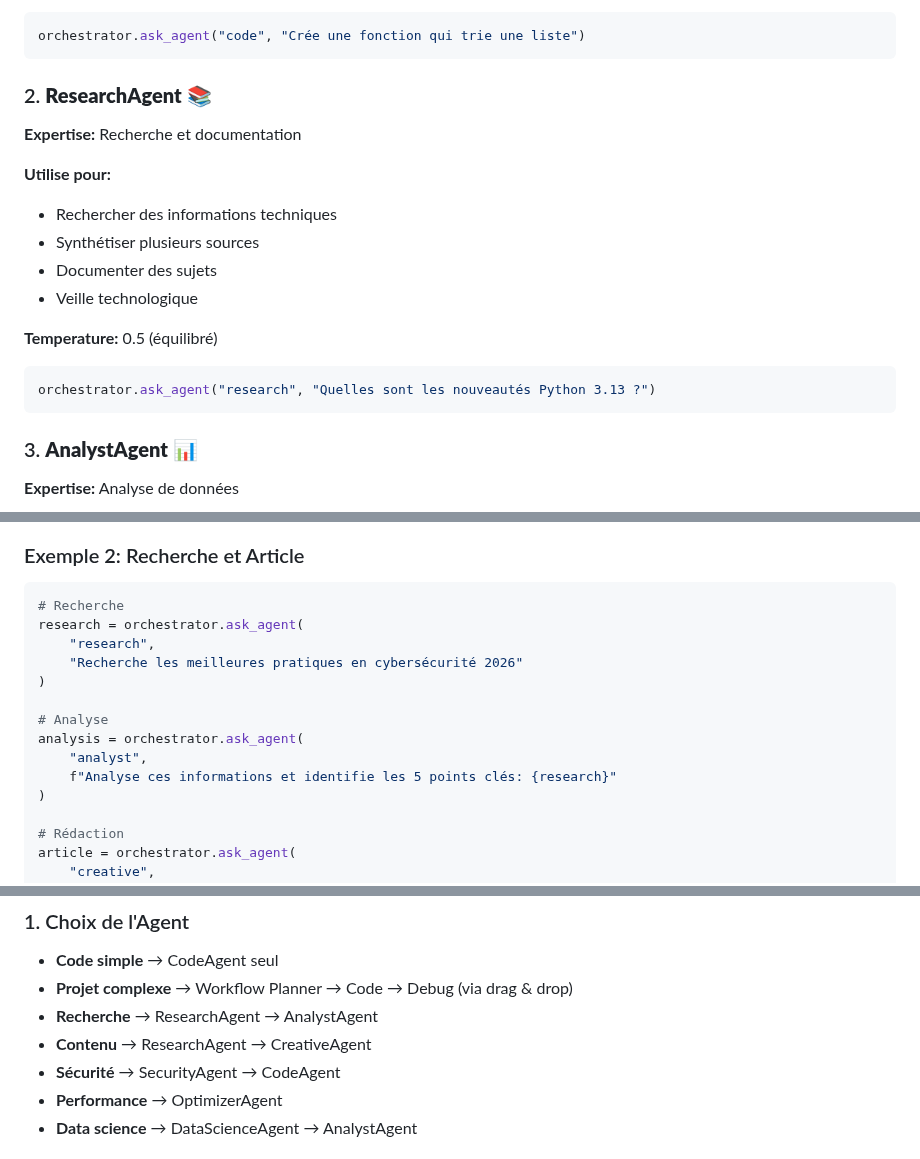
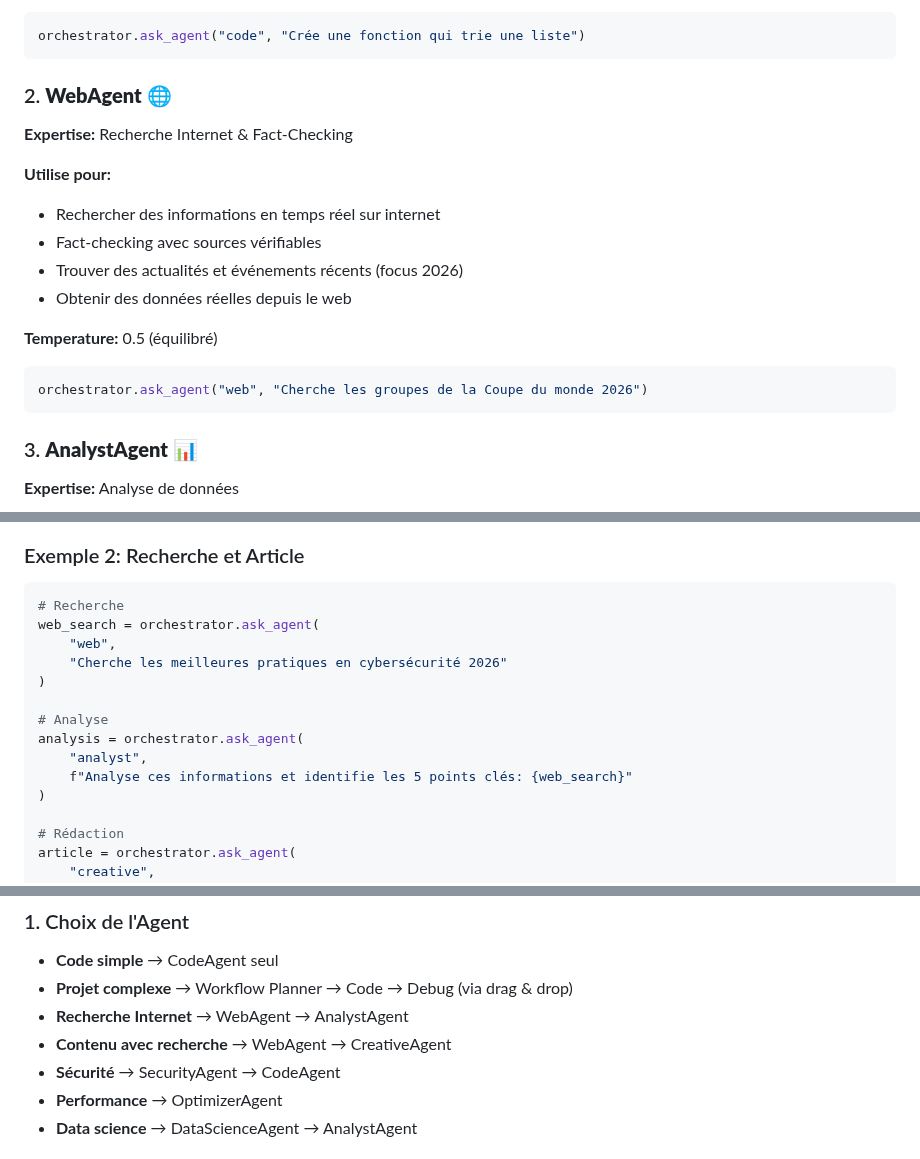
Before and after one commit to gonicolas12/My_AI, a Markdown page: docs/AGENTS.md, 3 parts joined by grey strips. GitHub-like rendering.

````diff
--- a/docs/AGENTS.md
+++ b/docs/AGENTS.md
@@ -38,19 +38,19 @@ Coordonne les agents pour :
 orchestrator.ask_agent("code", "Crée une fonction qui trie une liste")
 ```
 
-### 2. **ResearchAgent** 📚
-**Expertise:** Recherche et documentation
+### 2. **WebAgent** 🌐
+**Expertise:** Recherche Internet & Fact-Checking
 
 **Utilise pour:**
-- Rechercher des informations techniques
-- Synthétiser plusieurs sources
-- Documenter des sujets
-- Veille technologique
+- Rechercher des informations en temps réel sur internet
+- Fact-checking avec sources vérifiables
+- Trouver des actualités et événements récents (focus 2026)
+- Obtenir des données réelles depuis le web
 
 **Temperature:** 0.5 (équilibré)
 
 ```python
-orchestrator.ask_agent("research", "Quelles sont les nouveautés Python 3.13 ?")
+orchestrator.ask_agent("web", "Cherche les groupes de la Coupe du monde 2026")
 ```
 
 ### 3. **AnalystAgent** 📊
@@ -458,15 +458,15 @@ verified_code = orchestrator.ask_agent(
 
 ```python
 # Recherche
-research = orchestrator.ask_agent(
-    "research",
-    "Recherche les meilleures pratiques en cybersécurité 2026"
+web_search = orchestrator.ask_agent(
+    "web",
+    "Cherche les meilleures pratiques en cybersécurité 2026"
 )
 
 # Analyse
 analysis = orchestrator.ask_agent(
     "analyst",
-    f"Analyse ces informations et identifie les 5 points clés: {research}"
+    f"Analyse ces informations et identifie les 5 points clés: {web_search}"
 )
 
 # Rédaction
@@ -574,8 +574,8 @@ result = custom_agent.execute_task(
 ### 1. Choix de l'Agent
 - **Code simple** → CodeAgent seul
 - **Projet complexe** → Workflow Planner → Code → Debug (via drag & drop)
-- **Recherche** → ResearchAgent → AnalystAgent
-- **Contenu** → ResearchAgent → CreativeAgent
+- **Recherche Internet** → WebAgent → AnalystAgent
+- **Contenu avec recherche** → WebAgent → CreativeAgent
 - **Sécurité** → SecurityAgent → CodeAgent
 - **Performance** → OptimizerAgent
 - **Data science** → DataScienceAgent → AnalystAgent
````
Also changed, not shown: other parts of docs/AGENTS.md (+1 -1 lines), README.md (+1 -1 lines), docs/AGENTS_GUI.md (+5 -5 lines), docs/images/agentsScreen.png, 6 other files.
